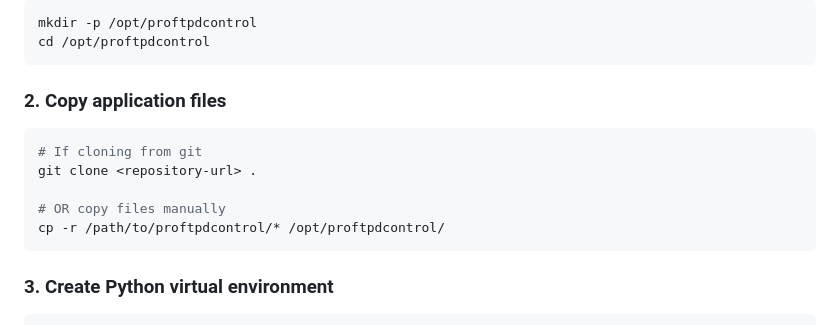
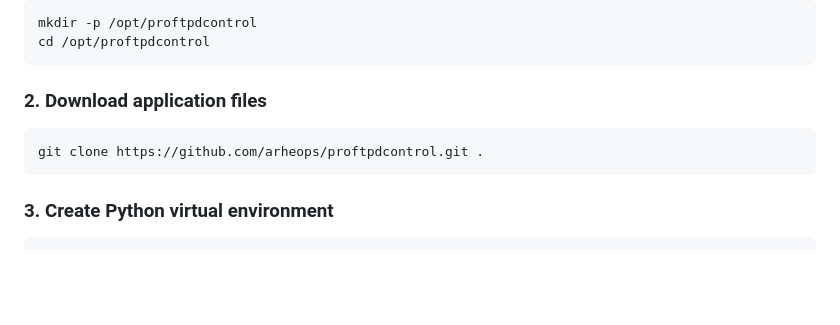
Before and after one commit to arheops/proftpdcontrol, a Markdown page: INSTALL.md, the part around the change. Rendered like a GitHub page; blank space fills up the shorter version.

Commit message:
Update INSTALL.md with GitHub repository URL
Co-Authored-By: Claude Opus 4.5 <noreply@anthropic.com>

````diff
--- a/INSTALL.md
+++ b/INSTALL.md
@@ -27,14 +27,10 @@ mkdir -p /opt/proftpdcontrol
 cd /opt/proftpdcontrol
 ```
 
-### 2. Copy application files
+### 2. Download application files
 
 ```bash
-# If cloning from git
-git clone <repository-url> .
-
-# OR copy files manually
-cp -r /path/to/proftpdcontrol/* /opt/proftpdcontrol/
+git clone https://github.com/arheops/proftpdcontrol.git .
 ```
 
 ### 3. Create Python virtual environment
````
